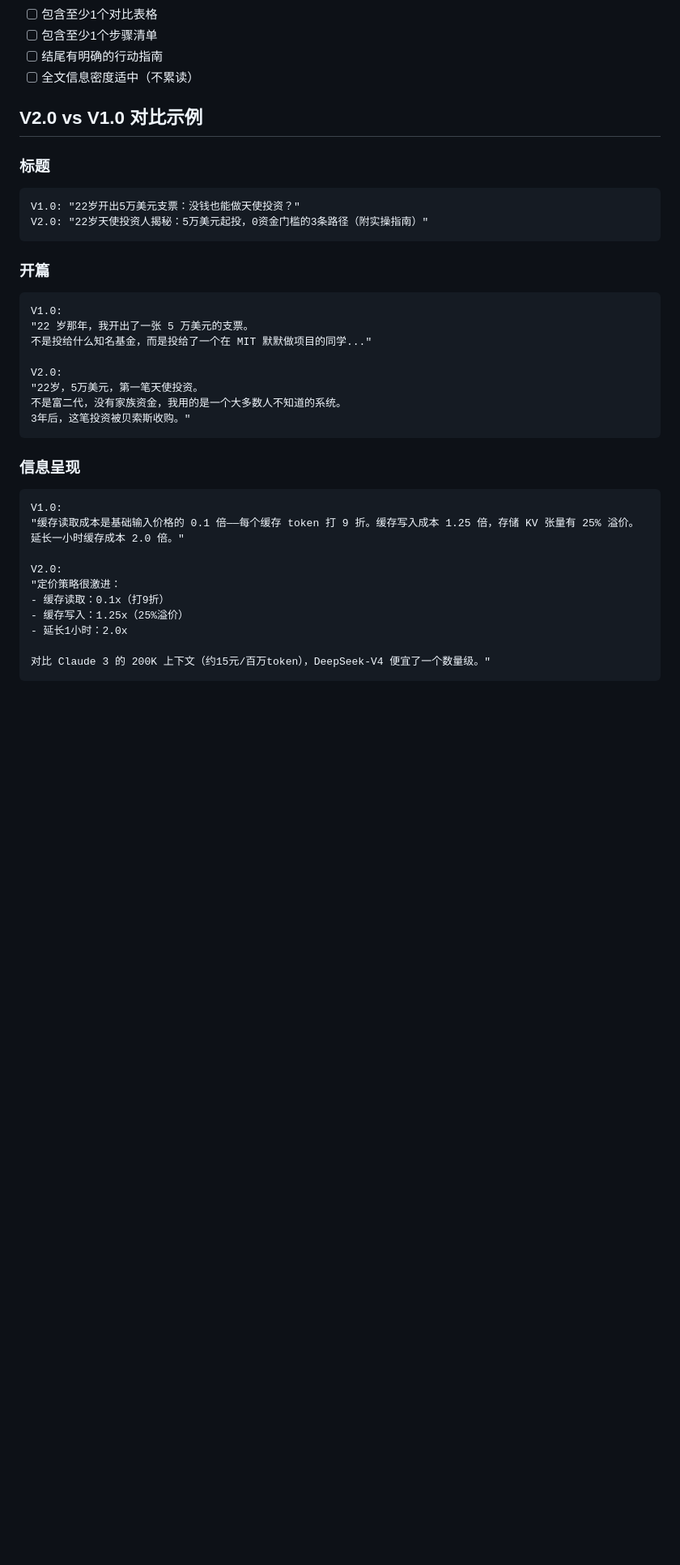
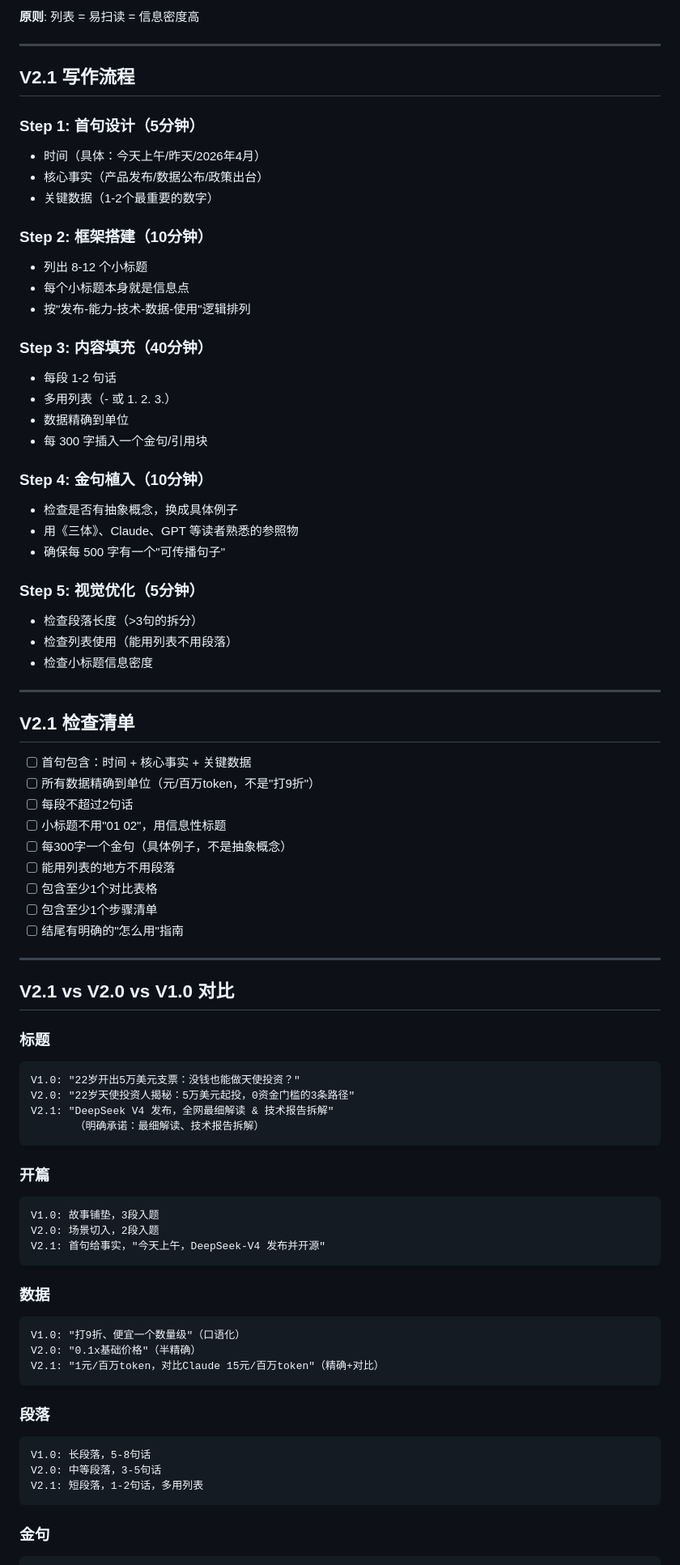
Before and after one commit to Leon-Drq/aipioneer-publisher, a Markdown page: skills/write-skill-v2/SKILL.md, the part around one of its changes. Shown at 81% size. GitHub-like rendering; blank space fills up the shorter version.

````diff
--- a/skills/write-skill-v2/SKILL.md
+++ b/skills/write-skill-v2/SKILL.md
@@ -130,38 +137,81 @@ V2.0 段落结构:
+**原则**: 列表 = 易扫读 = 信息密度高
+
+---
+
+## V2.1 写作流程
+
+### Step 1: 首句设计（5分钟）
+- 时间（具体：今天上午/昨天/2026年4月）
+- 核心事实（产品发布/数据公布/政策出台）
+- 关键数据（1-2个最重要的数字）
+
+### Step 2: 框架搭建（10分钟）
+- 列出 8-12 个小标题
+- 每个小标题本身就是信息点
+- 按"发布-能力-技术-数据-使用"逻辑排列
+
+### Step 3: 内容填充（40分钟）
+- 每段 1-2 句话
+- 多用列表（- 或 1. 2. 3.）
+- 数据精确到单位
+- 每 300 字插入一个金句/引用块
+
+### Step 4: 金句植入（10分钟）
+- 检查是否有抽象概念，换成具体例子
+- 用《三体》、Claude、GPT 等读者熟悉的参照物
+- 确保每 500 字有一个"可传播句子"
+
+### Step 5: 视觉优化（5分钟）
+- 检查段落长度（>3句的拆分）
+- 检查列表使用（能用列表不用段落）
+- 检查小标题信息密度
+
+---
+
+## V2.1 检查清单
+
+- [ ] 首句包含：时间 + 核心事实 + 关键数据
+- [ ] 所有数据精确到单位（元/百万token，不是"打9折"）
+- [ ] 每段不超过2句话
+- [ ] 小标题不用"01 02"，用信息性标题
+- [ ] 每300字一个金句（具体例子，不是抽象概念）
+- [ ] 能用列表的地方不用段落
 - [ ] 包含至少1个对比表格
 - [ ] 包含至少1个步骤清单
-- [ ] 结尾有明确的行动指南
-- [ ] 全文信息密度适中（不累读）
+- [ ] 结尾有明确的"怎么用"指南
 
-## V2.0 vs V1.0 对比示例
+---
+
+## V2.1 vs V2.0 vs V1.0 对比
 
 ### 标题
 ```
 V1.0: "22岁开出5万美元支票：没钱也能做天使投资？"
-V2.0: "22岁天使投资人揭秘：5万美元起投，0资金门槛的3条路径（附实操指南）"
+V2.0: "22岁天使投资人揭秘：5万美元起投，0资金门槛的3条路径"
+V2.1: "DeepSeek V4 发布，全网最细解读 & 技术报告拆解"
+       （明确承诺：最细解读、技术报告拆解）
 ```
 
 ### 开篇
 ```
-V1.0:
-"22 岁那年，我开出了一张 5 万美元的支票。
-不是投给什么知名基金，而是投给了一个在 MIT 默默做项目的同学..."
-
-V2.0:
-"22岁，5万美元，第一笔天使投资。
-不是富二代，没有家族资金，我用的是一个大多数人不知道的系统。
-3年后，这笔投资被贝索斯收购。"
+V1.0: 故事铺垫，3段入题
+V2.0: 场景切入，2段入题
+V2.1: 首句给事实，"今天上午，DeepSeek-V4 发布并开源"
 ```
 
-### 信息呈现
+### 数据
 ```
-V1.0:
-"缓存读取成本是基础输入价格的 0.1 倍——每个缓存 token 打 9 折。缓存写入成本 1.25 倍，存储 KV 张量有 25% 溢价。延长一小时缓存成本 2.0 倍。"
+V1.0: "打9折、便宜一个数量级"（口语化）
+V2.0: "0.1x基础价格"（半精确）
+V2.1: "1元/百万token，对比Claude 15元/百万token"（精确+对比）
+```
 
-V2.0:
-"定价策略很激进：
-- 缓存读取：0.1x（打9折）
-- 缓存写入：1.25x（25%溢价）
-- 延长1小时：2.0x
+### 段落
+```
+V1.0: 长段落，5-8句话
+V2.0: 中等段落，3-5句话
+V2.1: 短段落，1-2句话，多用列表
+```
 
-对比 Claude 3 的 200K 上下文（约15元/百万token），DeepSeek-V4 便宜了一个数量级。"
+### 金句
 ```
````
Also changed, not shown: other parts of skills/write-skill-v2/SKILL.md (+123 -106 lines).
